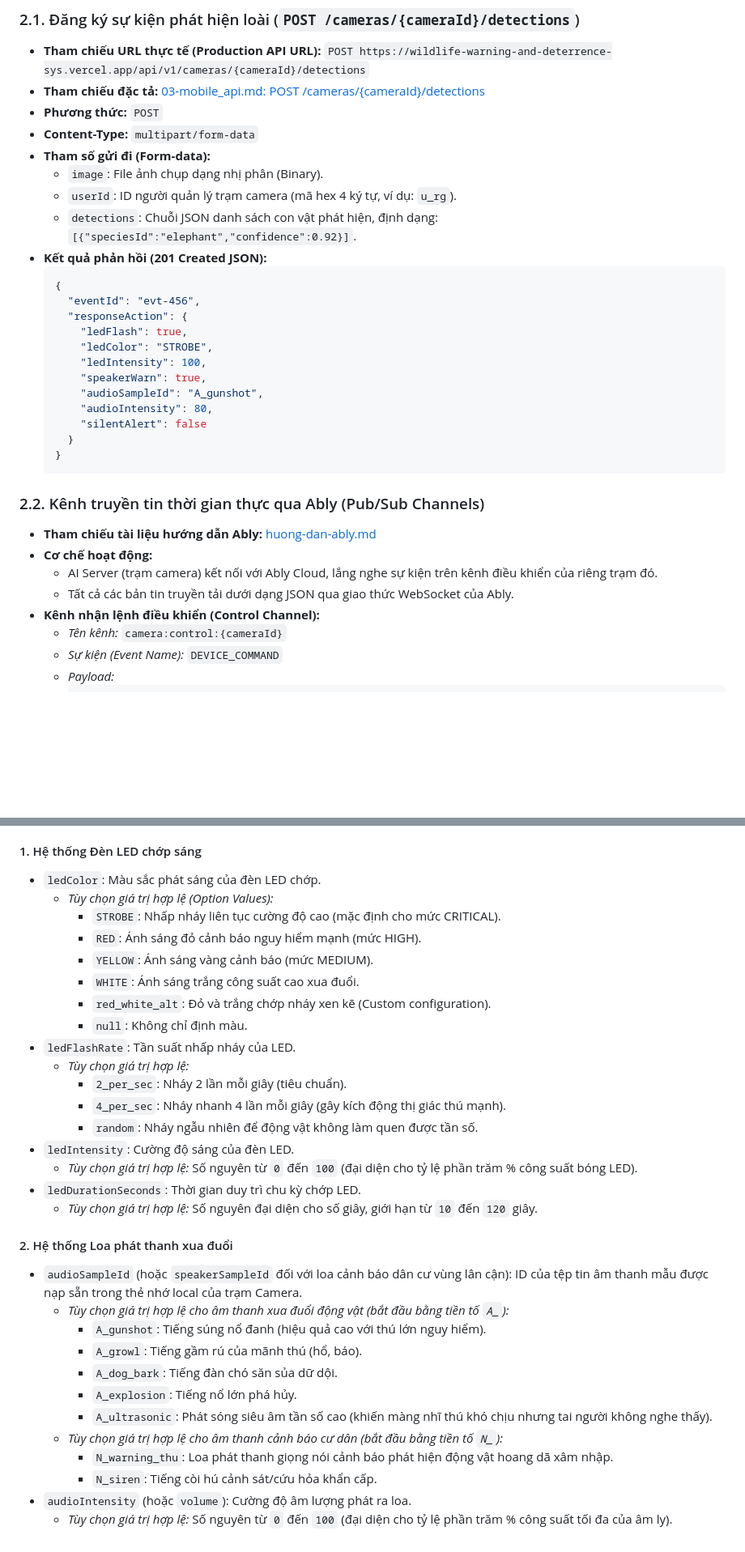
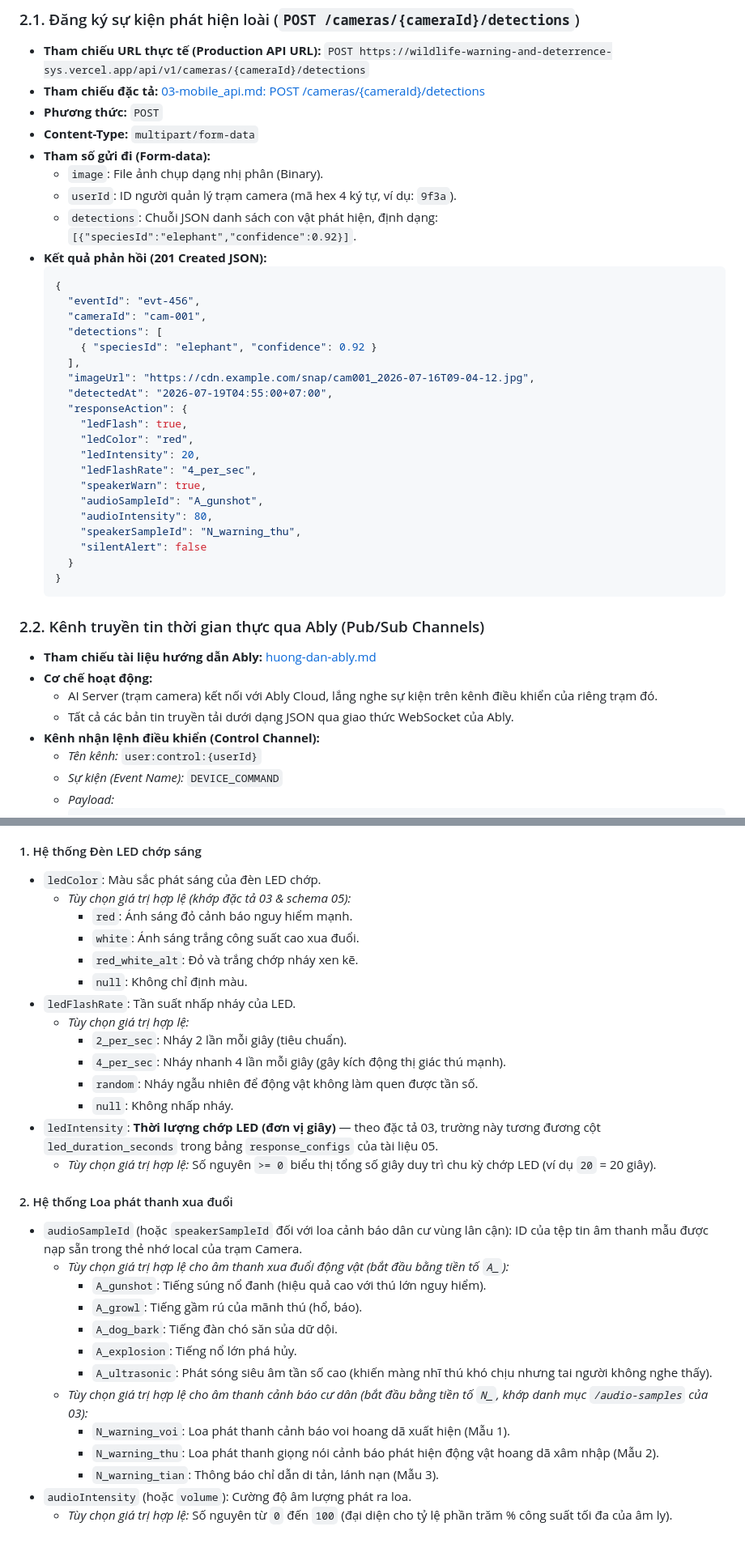
Before and after one commit to trungnguyenthien/Wildlife-Warning-and-Deterrence-System, a Markdown page: docs/ai_server_plan.md, 2 parts joined by grey strips. Shown at 81% size. Drawn GitHub-style; blank space fills up the shorter version.

Commit message:
docs: update ai server implementation plan with revised architectural requirements

````diff
--- a/docs/ai_server_plan.md
+++ b/docs/ai_server_plan.md
@@ -47,19 +47,27 @@ Mọi luồng giao tiếp giữa AI Server và các phân hệ khác tuân thủ
 *   **Content-Type:** `multipart/form-data`
 *   **Tham số gửi đi (Form-data):**
     *   `image`: File ảnh chụp dạng nhị phân (Binary).
-    *   `userId`: ID người quản lý trạm camera (mã hex 4 ký tự, ví dụ: `u_rg`).
+    *   `userId`: ID người quản lý trạm camera (mã hex 4 ký tự, ví dụ: `9f3a`).
     *   `detections`: Chuỗi JSON danh sách con vật phát hiện, định dạng: `[{"speciesId":"elephant","confidence":0.92}]`.
 *   **Kết quả phản hồi (201 Created JSON):**
     ```json
     {
       "eventId": "evt-456",
+      "cameraId": "cam-001",
+      "detections": [
+        { "speciesId": "elephant", "confidence": 0.92 }
+      ],
+      "imageUrl": "https://cdn.example.com/snap/cam001_2026-07-16T09-04-12.jpg",
+      "detectedAt": "2026-07-19T04:55:00+07:00",
       "responseAction": {
         "ledFlash": true,
-        "ledColor": "STROBE",
-        "ledIntensity": 100,
+        "ledColor": "red",
+        "ledIntensity": 20,
+        "ledFlashRate": "4_per_sec",
         "speakerWarn": true,
         "audioSampleId": "A_gunshot",
         "audioIntensity": 80,
+        "speakerSampleId": "N_warning_thu",
         "silentAlert": false
       }
     }
@@ -71,7 +79,7 @@ Mọi luồng giao tiếp giữa AI Server và các phân hệ khác tuân thủ
     *   AI Server (trạm camera) kết nối với Ably Cloud, lắng nghe sự kiện trên kênh điều khiển của riêng trạm đó.
     *   Tất cả các bản tin truyền tải dưới dạng JSON qua giao thức WebSocket của Ably.
 *   **Kênh nhận lệnh điều khiển (Control Channel):**
-    *   *Tên kênh:* `camera:control:{cameraId}`
+    *   *Tên kênh:* `user:control:{userId}`
     *   *Sự kiện (Event Name):* `DEVICE_COMMAND`
     *   *Payload:*
         ```json
@@ -133,22 +141,19 @@ Khi thực hiện cấu hình sâu cho Camera hoặc nhận thông điệp đi
 
 #### 1. Hệ thống Đèn LED chớp sáng
 *   `ledColor`: Màu sắc phát sáng của đèn LED chớp.
-    *   *Tùy chọn giá trị hợp lệ (Option Values):*
-        *   `STROBE`: Nhấp nháy liên tục cường độ cao (mặc định cho mức CRITICAL).
-        *   `RED`: Ánh sáng đỏ cảnh báo nguy hiểm mạnh (mức HIGH).
-        *   `YELLOW`: Ánh sáng vàng cảnh báo (mức MEDIUM).
-        *   `WHITE`: Ánh sáng trắng công suất cao xua đuổi.
-        *   `red_white_alt`: Đỏ và trắng chớp nháy xen kẽ (Custom configuration).
+    *   *Tùy chọn giá trị hợp lệ (khớp đặc tả 03 & schema 05):*
+        *   `red`: Ánh sáng đỏ cảnh báo nguy hiểm mạnh.
+        *   `white`: Ánh sáng trắng công suất cao xua đuổi.
+        *   `red_white_alt`: Đỏ và trắng chớp nháy xen kẽ.
         *   `null`: Không chỉ định màu.
 *   `ledFlashRate`: Tần suất nhấp nháy của LED.
     *   *Tùy chọn giá trị hợp lệ:*
         *   `2_per_sec`: Nháy 2 lần mỗi giây (tiêu chuẩn).
         *   `4_per_sec`: Nháy nhanh 4 lần mỗi giây (gây kích động thị giác thú mạnh).
         *   `random`: Nháy ngẫu nhiên để động vật không làm quen được tần số.
-*   `ledIntensity`: Cường độ sáng của đèn LED.
-    *   *Tùy chọn giá trị hợp lệ:* Số nguyên từ `0` đến `100` (đại diện cho tỷ lệ phần trăm % công suất bóng LED).
-*   `ledDurationSeconds`: Thời gian duy trì chu kỳ chớp LED.
-    *   *Tùy chọn giá trị hợp lệ:* Số nguyên đại diện cho số giây, giới hạn từ `10` đến `120` giây.
+        *   `null`: Không nhấp nháy.
+*   `ledIntensity`: **Thời lượng chớp LED (đơn vị giây)** — theo đặc tả 03, trường này tương đương cột `led_duration_seconds` trong bảng `response_configs` của tài liệu 05.
+    *   *Tùy chọn giá trị hợp lệ:* Số nguyên `>= 0` biểu thị tổng số giây duy trì chu kỳ chớp LED (ví dụ `20` = 20 giây).
 
 #### 2. Hệ thống Loa phát thanh xua đuổi
 *   `audioSampleId` (hoặc `speakerSampleId` đối với loa cảnh báo dân cư vùng lân cận): ID của tệp tin âm thanh mẫu được nạp sẵn trong thẻ nhớ local của trạm Camera.
@@ -158,8 +163,9 @@ Khi thực hiện cấu hình sâu cho Camera hoặc nhận thông điệp đi
         *   `A_dog_bark`: Tiếng đàn chó săn sủa dữ dội.
         *   `A_explosion`: Tiếng nổ lớn phá hủy.
         *   `A_ultrasonic`: Phát sóng siêu âm tần số cao (khiến màng nhĩ thú khó chịu nhưng tai người không nghe thấy).
-    *   *Tùy chọn giá trị hợp lệ cho âm thanh cảnh báo cư dân (bắt đầu bằng tiền tố `N_`):*
-        *   `N_warning_thu`: Loa phát thanh giọng nói cảnh báo phát hiện động vật hoang dã xâm nhập.
-        *   `N_siren`: Tiếng còi hú cảnh sát/cứu hỏa khẩn cấp.
+    *   *Tùy chọn giá trị hợp lệ cho âm thanh cảnh báo cư dân (bắt đầu bằng tiền tố `N_`, khớp danh mục `/audio-samples` của 03):*
+        *   `N_warning_voi`: Loa phát thanh cảnh báo voi hoang dã xuất hiện (Mẫu 1).
+        *   `N_warning_thu`: Loa phát thanh giọng nói cảnh báo phát hiện động vật hoang dã xâm nhập (Mẫu 2).
+        *   `N_warning_tian`: Thông báo chỉ dẫn di tản, lánh nạn (Mẫu 3).
 *   `audioIntensity` (hoặc `volume`): Cường độ âm lượng phát ra loa.
     *   *Tùy chọn giá trị hợp lệ:* Số nguyên từ `0` đến `100` (đại diện cho tỷ lệ phần trăm % công suất tối đa của âm ly).
````
Also changed, not shown: other parts of docs/ai_server_plan.md (+3 -3 lines).
